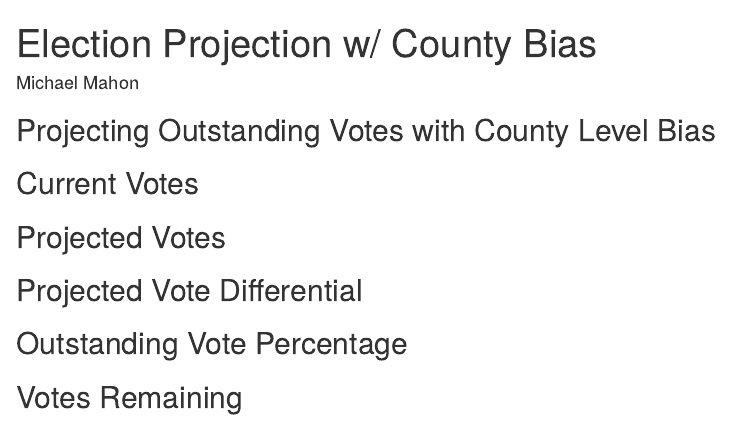
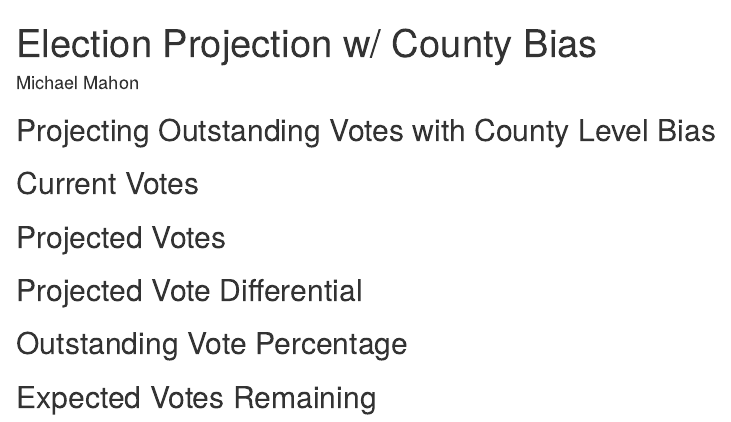
Before and after one commit to MasterOfOrigin/ElectionForecastPublic, an R Markdown document (electionForecastMD.Rmd): the page in a window 1100 px wide, from its top. Rendered offline with R 4.5, knitr and Pandoc, with nearby package versions; the code chunks are not run, so their results and figures are left out.

Commit message:
change to expected votes remaining

````diff
--- a/electionForecastMD.Rmd
+++ b/electionForecastMD.Rmd
@@ -159,7 +159,7 @@ diff(as.matrix(projectedVotes)) %>% knitr::kable()
 remainingVotesSplit %>% knitr::kable()
 ```
 
-## Votes Remaining
+## Expected Votes Remaining
 
 ```{r, echo=FALSE}
 (colSums(projectedVotes) - colSums(currentVotes))  %>% knitr::kable(col.names = c("."))
````
Also changed, not shown: electionForecastMD.html.
